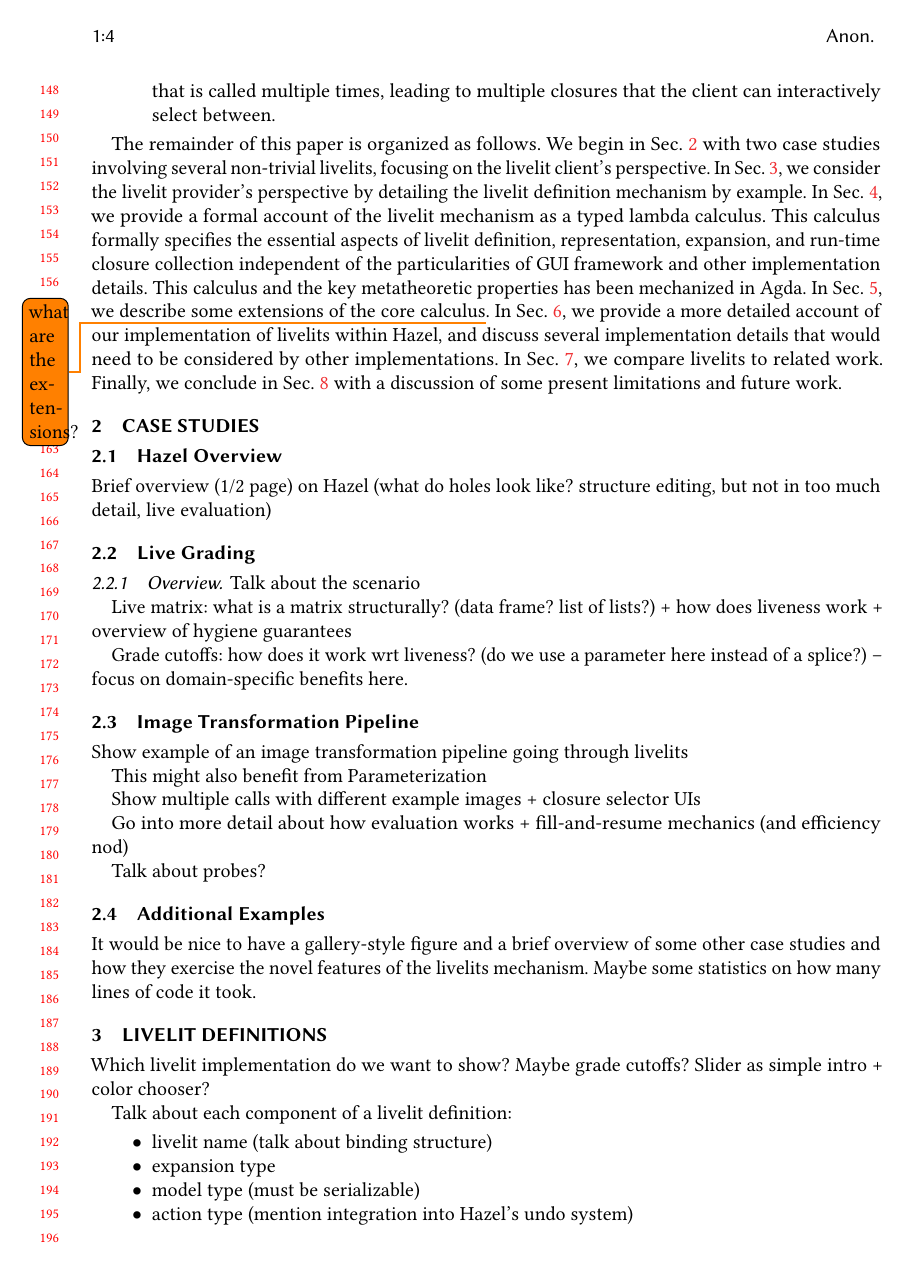
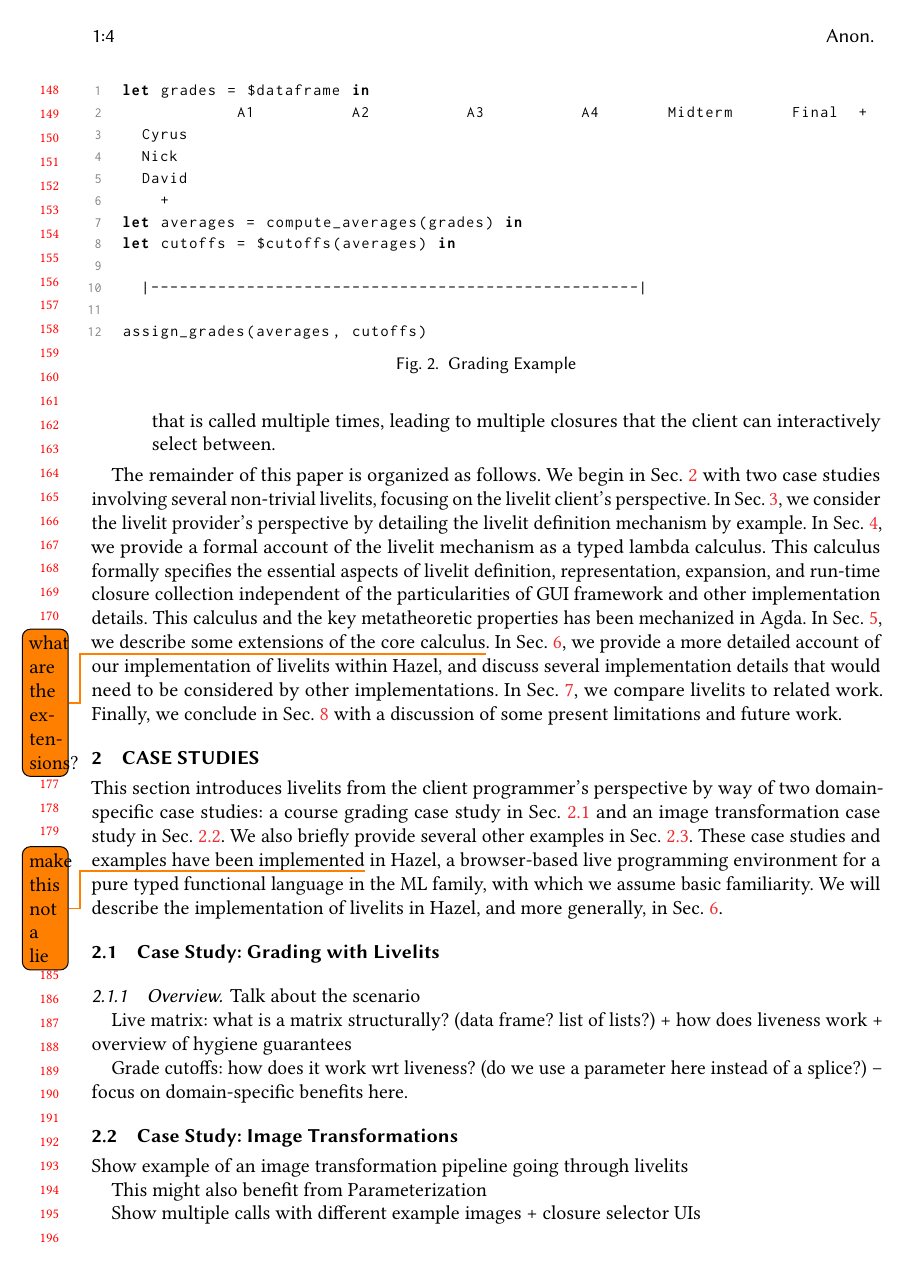
Before and after one commit to hazelgrove/livelits-paper, a LaTeX paper (livelits-paper.tex, which reads case-studies.tex): page 4 of 17 before the commit and page 4 of 18 after it. Compiled offline with pdfLaTeX.

Commit message:
added updated textual mockup for grading case study + beginning portions of Sec 2

```diff
--- a/case-studies.tex
+++ b/case-studies.tex
@@ -1,9 +1,34 @@
 \section{Case Studies}\label{sec:case-studies}
-\subsection{Hazel Overview}\label{sec:hazel-overview}
-Brief overview (1/2 page) on Hazel (what do holes look like? structure editing, but not in too much detail,
-live evaluation)
+This section introduces livelits from the client programmer's perspective by way of
+two domain-specific case studies:
+a course grading case study in Sec.~\ref{sec:live-grading}
+and an image transformation case study in Sec.~\ref{sec:image-transformation}.
+We also briefly provide several other examples in Sec.~\ref{sec:additional-examples}.
+These case studies and examples have been implemented\todo{make this not a lie}{}
+in Hazel, a browser-based live programming environment for a pure typed functional language in the
+ML family, with which we assume basic familiarity.
+We will describe the implementation of livelits in Hazel, and more generally, in Sec.~\ref{sec:implementation}.
 
-\subsection{Live Grading}\label{sec:live-grading}
+\subsection{Case Study: Grading with Livelits}\label{sec:live-grading}
+\begin{figure}
+\begin{lstlisting}
+let grades = $dataframe in
+            A1          A2          A3          A4       Midterm      Final  +
+  Cyrus
+  Nick
+  David
+    +
+let averages = compute_averages(grades) in
+let cutoffs = $cutoffs(averages) in
+
+  |---------------------------------------------------|
+
+assign_grades(averages, cutoffs)
+\end{lstlisting}
+\caption{Grading Example}
+\label{fig:grading}
+\end{figure}
+
 \subsubsection{Overview}\label{sec:live-grading-overview}
 Talk about the scenario
 
@@ -13,7 +38,7 @@ Live matrix: what is a matrix structurally? (data frame? list of lists?) + how d
 Grade cutoffs: how does it work wrt liveness? (do we use a parameter here instead of a splice?) --
 focus on domain-specific benefits here.
 
-\subsection{Image Transformation Pipeline}\label{sec:transformation}
+\subsection{Case Study: Image Transformations}\label{sec:image-transformation}
 Show example of an image transformation pipeline going through livelits
 
 This might also benefit from Parameterization
```
